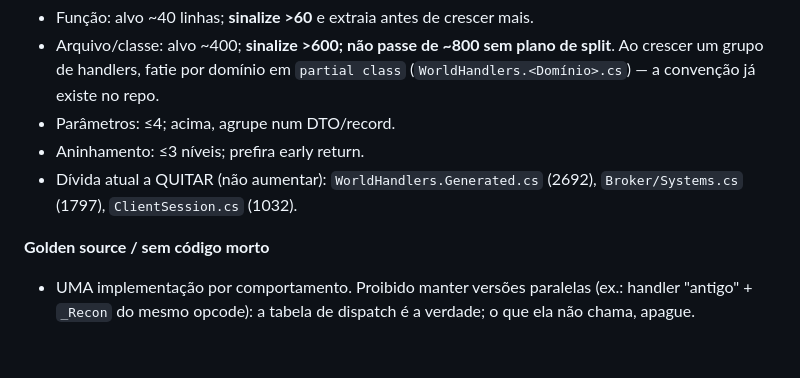
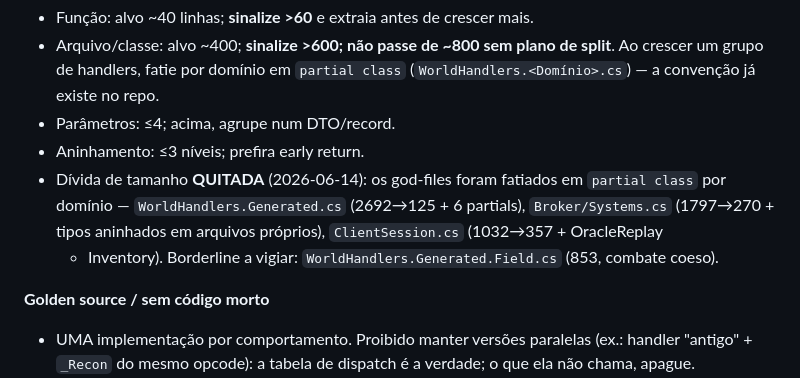
Before and after one commit to JohnPitter/openrakion, a Markdown page: CLAUDE.md, the part around the change. Rendered like a GitHub page; blank space fills up the shorter version.

Commit message:
docs: marca a dívida de tamanho dos god-files como quitada (gates)
Co-Authored-By: Claude Opus 4.8 (1M context) <noreply@anthropic.com>

```diff
--- a/CLAUDE.md
+++ b/CLAUDE.md
@@ -43,8 +43,10 @@ ANTES de adicionar mais código. Auditoria viva e dívida priorizada em
   (`WorldHandlers.<Domínio>.cs`) — a convenção já existe no repo.
 - Parâmetros: ≤4; acima, agrupe num DTO/record.
 - Aninhamento: ≤3 níveis; prefira early return.
-- Dívida atual a QUITAR (não aumentar): `WorldHandlers.Generated.cs` (2692),
-  `Broker/Systems.cs` (1797), `ClientSession.cs` (1032).
+- Dívida de tamanho **QUITADA** (2026-06-14): os god-files foram fatiados em `partial class`
+  por domínio — `WorldHandlers.Generated.cs` (2692→125 + 6 partials), `Broker/Systems.cs`
+  (1797→270 + tipos aninhados em arquivos próprios), `ClientSession.cs` (1032→357 + OracleReplay
+  + Inventory). Borderline a vigiar: `WorldHandlers.Generated.Field.cs` (853, combate coeso).
 
 **Golden source / sem código morto**
 - UMA implementação por comportamento. Proibido manter versões paralelas (ex.: handler
```
